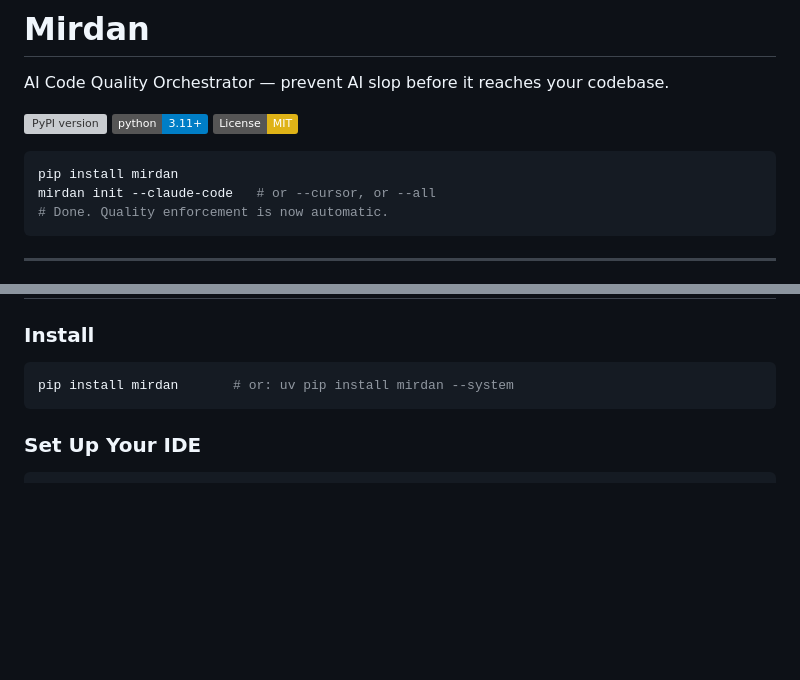
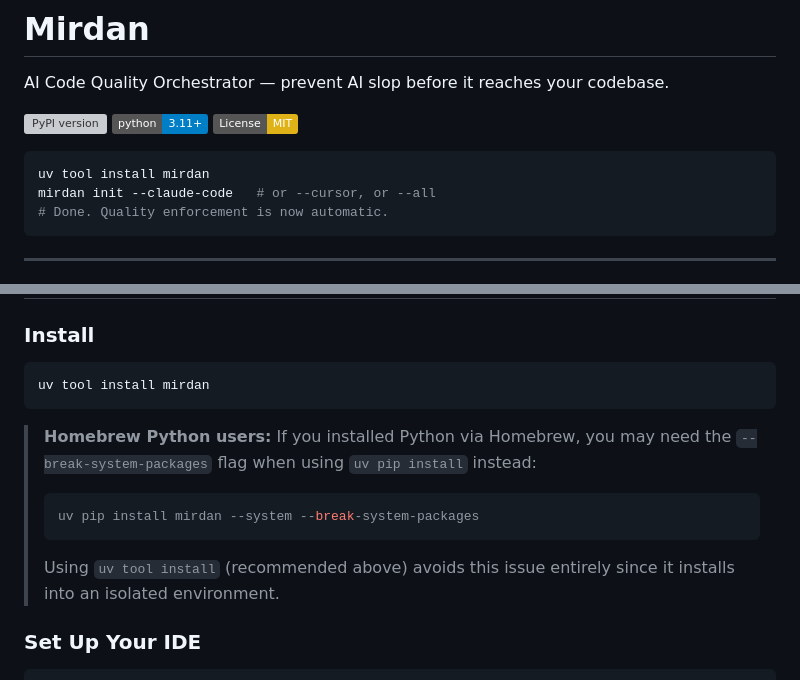
Before and after one commit to S-Corkum/mirdan, a Markdown page: README.md, 2 parts joined by grey strips. Drawn GitHub-style; badges without logos; blank space fills up the shorter version; grey boxes are pictures that could not be loaded.

Commit message:
docs: update install instructions to use uv instead of pip
- Replace pip install with uv tool install in hero block and Quick Start
- Add note for Homebrew Python users about --break-system-packages flag

Co-Authored-By: Claude Opus 4.6 <noreply@anthropic.com>

````diff
--- a/README.md
+++ b/README.md
@@ -7,7 +7,7 @@ AI Code Quality Orchestrator — prevent AI slop before it reaches your codebase
 [![License: MIT](https://img.shields.io/badge/License-MIT-yellow.svg)](https://opensource.org/licenses/MIT)
 
 ```bash
-pip install mirdan
+uv tool install mirdan
 mirdan init --claude-code   # or --cursor, or --all
 # Done. Quality enforcement is now automatic.
 ```
@@ -61,8 +61,14 @@ The AI gets structured guidance instead of a bare prompt, producing better code
 ### Install
 
 ```bash
-pip install mirdan       # or: uv pip install mirdan --system
+uv tool install mirdan
 ```
+
+> **Homebrew Python users:** If you installed Python via Homebrew, you may need the `--break-system-packages` flag when using `uv pip install` instead:
+> ```bash
+> uv pip install mirdan --system --break-system-packages
+> ```
+> Using `uv tool install` (recommended above) avoids this issue entirely since it installs into an isolated environment.
 
 ### Set Up Your IDE
 
````
